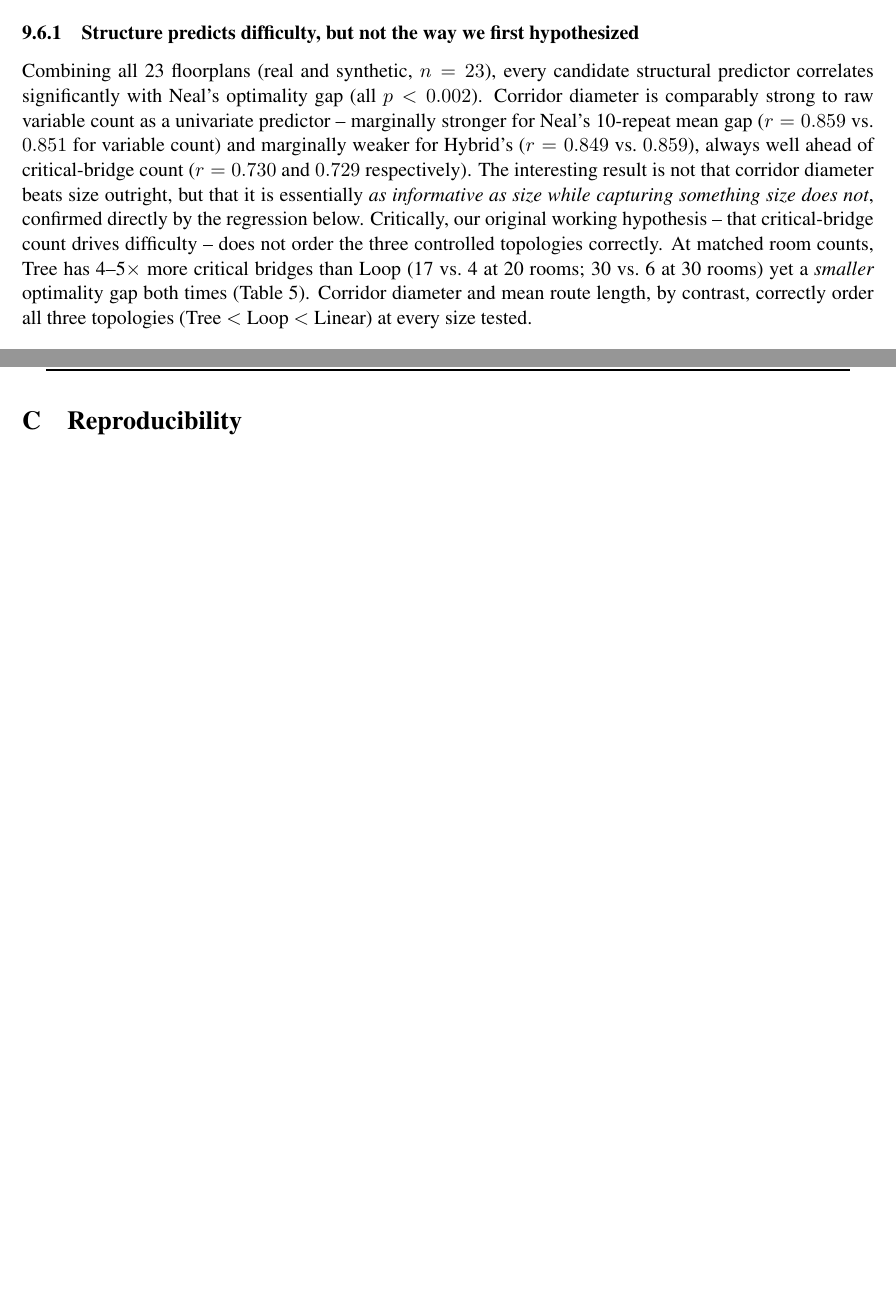
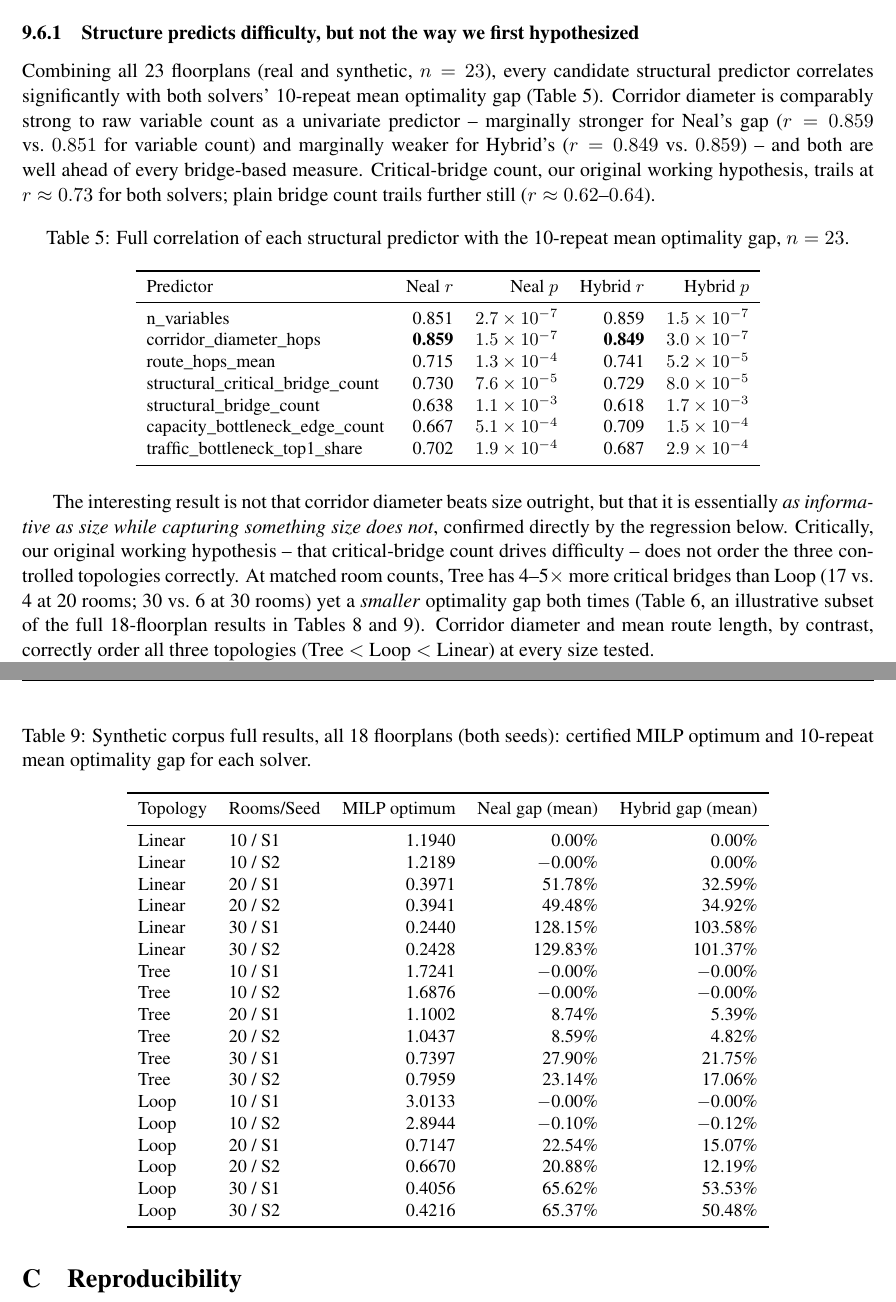
Before and after one commit to RomeroNatalia/evacuation-routes, a LaTeX paper (paper/main.tex): two parts of pages 10 and 15 of 15 before the commit and two parts of pages 10 and 16 of 16 after it, joined at a grey line, cut so that both start at the same text, the shorter picture padded with empty space. Compiled offline with pdfLaTeX.

Commit message:
Add full 18-floorplan results table and complete correlation table
The synthetic corpus section previously only showed a 4-row illustrative
example and described correlations in prose. Adds:

- Table 5: full correlation of all 7 structural predictors (not just 3)
  against both solvers' 10-repeat mean gap, with r and p for each.
- Table 8: structural properties for all 9 topology-size combinations
  (seed-independent).
- Table 9: complete per-seed results for all 18 synthetic floorplans
  (MILP optimum, Neal gap, Hybrid gap) -- previously only 4 example
  rows were shown in the main text.

16 pages now, verified no new layout issues from the added tables.

```diff
--- a/paper/main.tex
+++ b/paper/main.tex
@@ -298,8 +298,26 @@ Five real floorplans confound topology with size, room/exit ratio, and building
 All 18 pass the repository's own auto-discovering connectivity, door-degree, and reachability test suite unmodified (Section~4.2), and all 18 solved to certified MILP optimality in under two seconds each.
 
 \subsubsection{Structure predicts difficulty, but not the way we first hypothesized}
-Combining all 23 floorplans (real and synthetic, $n=23$), every candidate structural predictor correlates significantly with Neal's optimality gap (all $p<0.002$). Corridor diameter is comparably strong to raw variable count as a univariate predictor -- marginally stronger for Neal's 10-repeat mean gap ($r=0.859$ vs.\ $0.851$ for variable count) and marginally weaker for Hybrid's ($r=0.849$ vs.\ $0.859$), always well ahead of critical-bridge count ($r=0.730$ and $0.729$ respectively). The interesting result is not that corridor diameter beats size outright, but that it is essentially \emph{as informative as size while capturing something size does not}, confirmed directly by the regression below. Critically, our original working hypothesis -- that critical-bridge count drives difficulty -- does not order the three controlled topologies correctly. At matched room counts, Tree has 4--5$\times$ more critical bridges than Loop (17 vs.\ 4 at 20 rooms; 30 vs.\ 6 at 30 rooms) yet a \emph{smaller} optimality gap both times (Table~\ref{tab:synthetic}). Corridor diameter and mean route length, by contrast, correctly order all three topologies (Tree $<$ Loop $<$ Linear) at every size tested.
+Combining all 23 floorplans (real and synthetic, $n=23$), every candidate structural predictor correlates significantly with both solvers' 10-repeat mean optimality gap (Table~\ref{tab:correlations}). Corridor diameter is comparably strong to raw variable count as a univariate predictor -- marginally stronger for Neal's gap ($r=0.859$ vs.\ $0.851$ for variable count) and marginally weaker for Hybrid's ($r=0.849$ vs.\ $0.859$) -- and both are well ahead of every bridge-based measure. Critical-bridge count, our original working hypothesis, trails at $r\approx0.73$ for both solvers; plain bridge count trails further still ($r\approx0.62$--$0.64$).
 
 \begin{table}[h]
 \centering
-\caption{Synthetic corpus: topology, structure, and 10-repeat mean optimality gap (Hybrid).}
+\caption{Full correlation of each structural predictor with the 10-repeat mean optimality gap, $n=23$.}
+\label{tab:correlations}
+\small
+\begin{tabular}{lrrrr}
+\toprule
+Predictor & Neal $r$ & Neal $p$ & Hybrid $r$ & Hybrid $p$ \\
+\midrule
+n\_variables & 0.851 & $2.7\times10^{-7}$ & 0.859 & $1.5\times10^{-7}$ \\
+corridor\_diameter\_hops & \textbf{0.859} & $1.5\times10^{-7}$ & \textbf{0.849} & $3.0\times10^{-7}$ \\
+route\_hops\_mean & 0.715 & $1.3\times10^{-4}$ & 0.741 & $5.2\times10^{-5}$ \\
+structural\_critical\_bridge\_count & 0.730 & $7.6\times10^{-5}$ & 0.729 & $8.0\times10^{-5}$ \\
+structural\_bridge\_count & 0.638 & $1.1\times10^{-3}$ & 0.618 & $1.7\times10^{-3}$ \\
+capacity\_bottleneck\_edge\_count & 0.667 & $5.1\times10^{-4}$ & 0.709 & $1.5\times10^{-4}$ \\
+traffic\_bottleneck\_top1\_share & 0.702 & $1.9\times10^{-4}$ & 0.687 & $2.9\times10^{-4}$ \\
+\bottomrule
+\end{tabular}
+\end{table}
+
+The interesting result is not that corridor diameter beats size outright, but that it is essentially \emph{as informative as size while capturing something size does not}, confirmed directly by the regression below. Critically, our original working hypothesis -- that critical-bridge count drives difficulty -- does not order the three controlled topologies correctly. At matched room counts, Tree has 4--5$\times$ more critical bridges than Loop (17 vs.\ 4 at 20 rooms; 30 vs.\ 6 at 30 rooms) yet a \emph{smaller} optimality gap both times (Table~\ref{tab:synthetic}, an illustrative subset of the full 18-floorplan results in Tables~\ref{tab:appendixb} and~\ref{tab:appendixb2}). Corridor diameter and mean route length, by contrast, correctly order all three topologies (Tree $<$ Loop $<$ Linear) at every size tested.
@@ -460,3 +486,30 @@ Loop & 30 & 6 & 180 & 12 & 66 & 6 & 0.4056 \\
+\begin{table}[h]
+\centering
+\caption{Synthetic corpus full results, all 18 floorplans (both seeds): certified MILP optimum and 10-repeat mean optimality gap for each solver.}
+\label{tab:appendixb2}
+\small
+\begin{tabular}{llrrrr}
+\toprule
+Topology & Rooms/Seed & MILP optimum & Neal gap (mean) & Hybrid gap (mean) \\
+\midrule
+Linear & 10 / S1 & 1.1940 & 0.00\% & 0.00\% \\
+Linear & 10 / S2 & 1.2189 & $-$0.00\% & 0.00\% \\
+Linear & 20 / S1 & 0.3971 & 51.78\% & 32.59\% \\
+Linear & 20 / S2 & 0.3941 & 49.48\% & 34.92\% \\
+Linear & 30 / S1 & 0.2440 & 128.15\% & 103.58\% \\
+Linear & 30 / S2 & 0.2428 & 129.83\% & 101.37\% \\
+Tree & 10 / S1 & 1.7241 & $-$0.00\% & $-$0.00\% \\
+Tree & 10 / S2 & 1.6876 & $-$0.00\% & $-$0.00\% \\
+Tree & 20 / S1 & 1.1002 & 8.74\% & 5.39\% \\
+Tree & 20 / S2 & 1.0437 & 8.59\% & 4.82\% \\
+Tree & 30 / S1 & 0.7397 & 27.90\% & 21.75\% \\
+Tree & 30 / S2 & 0.7959 & 23.14\% & 17.06\% \\
+Loop & 10 / S1 & 3.0133 & $-$0.00\% & $-$0.00\% \\
+Loop & 10 / S2 & 2.8944 & $-$0.10\% & $-$0.12\% \\
+Loop & 20 / S1 & 0.7147 & 22.54\% & 15.07\% \\
+Loop & 20 / S2 & 0.6670 & 20.88\% & 12.19\% \\
+Loop & 30 / S1 & 0.4056 & 65.62\% & 53.53\% \\
+Loop & 30 / S2 & 0.4216 & 65.37\% & 50.48\% \\
 \bottomrule
 \end{tabular}
 \end{table}
```
Also changed, not shown: paper/main.pdf, paper/main.tex (34 more changed lines).
